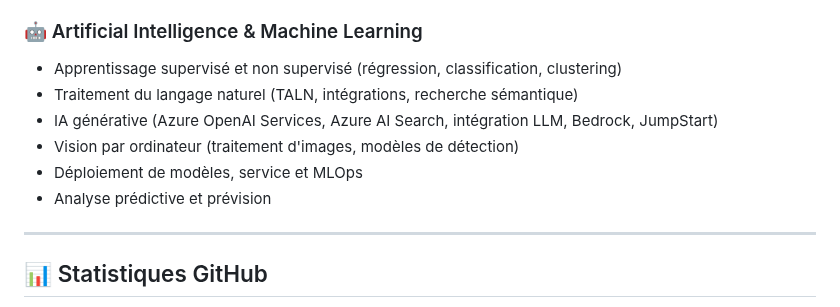
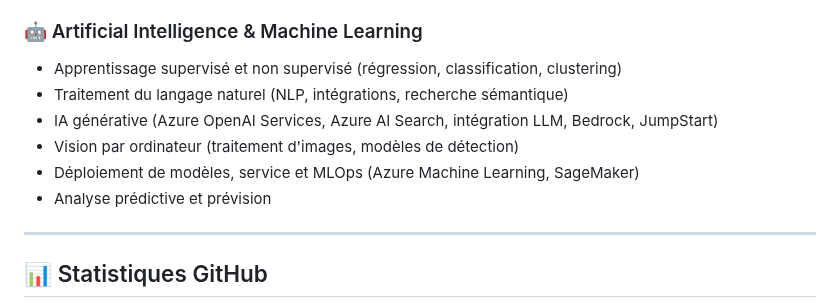
Before and after one commit to meneda11/meneda11, a Markdown page: README.md, the part around the change. Rendered like a GitHub page.

```diff
--- a/README.md
+++ b/README.md
@@ -173,11 +173,12 @@ Intéressé par une collaboration ou une discussion sur ces projets ?
 
 ### 🤖 Artificial Intelligence & Machine Learning
 - Apprentissage supervisé et non supervisé (régression, classification, clustering)
-- Traitement du langage naturel (TALN, intégrations, recherche sémantique)
+- Traitement du langage naturel (NLP, intégrations, recherche sémantique)
 - IA générative (Azure OpenAI Services, Azure AI Search, intégration LLM, Bedrock, JumpStart)
 - Vision par ordinateur (traitement d'images, modèles de détection)
-- Déploiement de modèles, service et MLOps
+- Déploiement de modèles, service et MLOps (Azure Machine Learning, SageMaker)
 - Analyse prédictive et prévision
+
 
 ---
 
```
